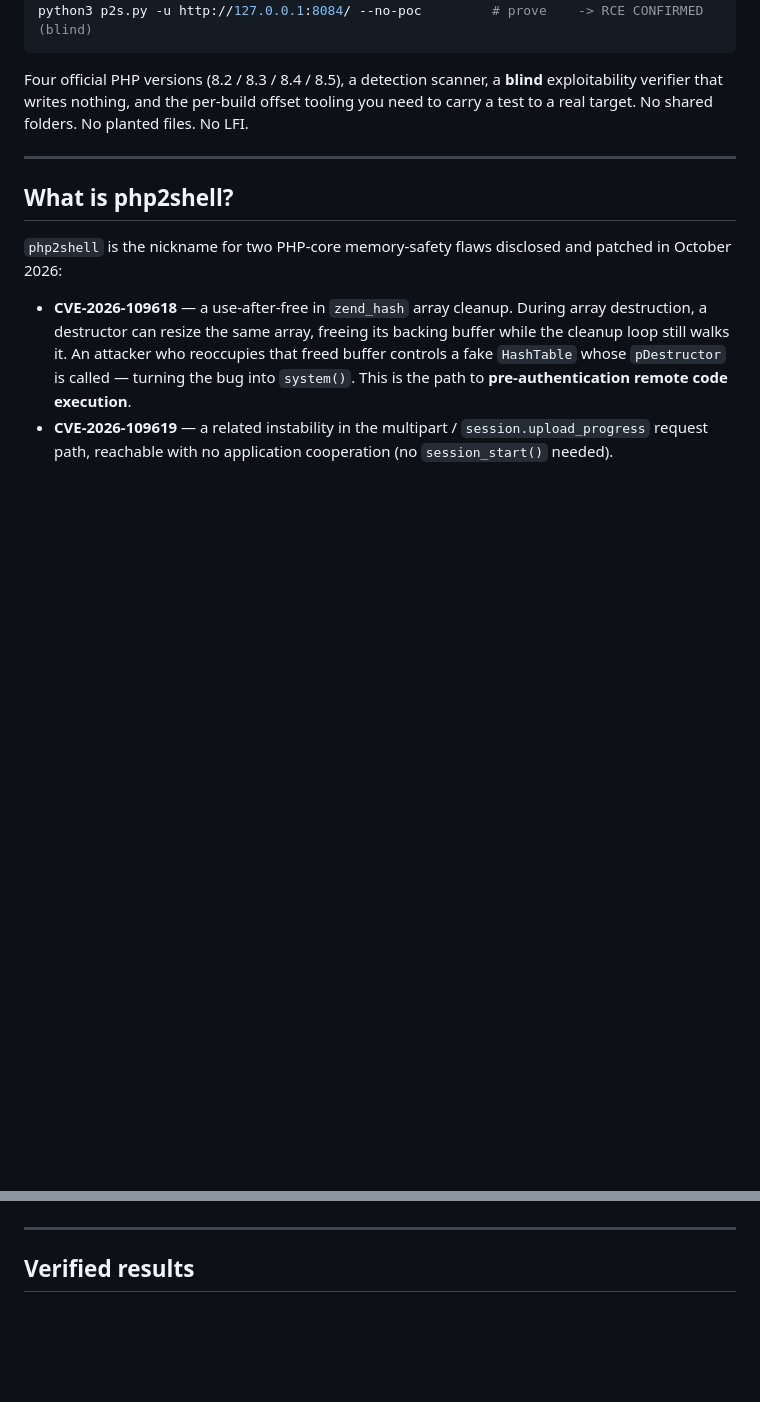
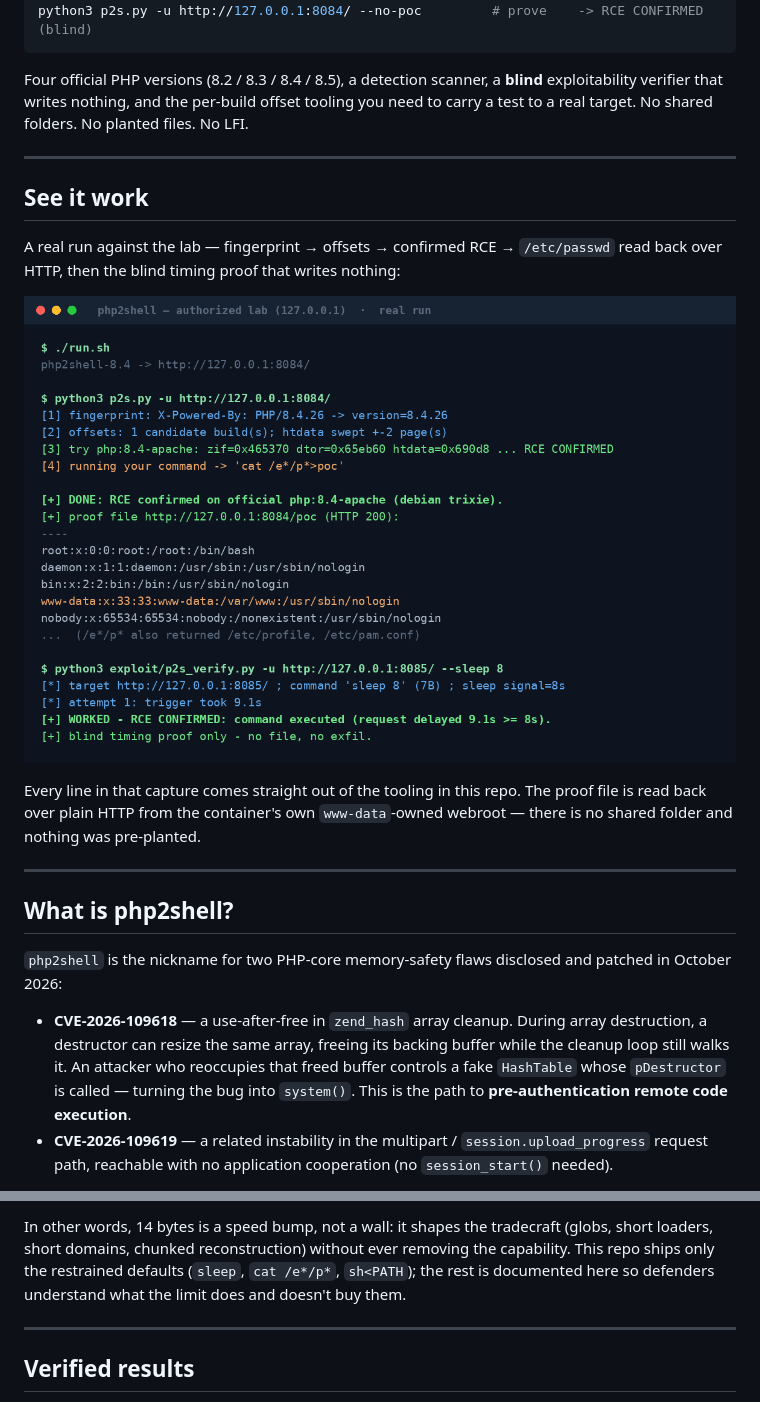
Before and after one commit to RedSideSecurity/php2shell, a Markdown page: README.md, 2 parts joined by grey strips. Rendered like a GitHub page; pictures changed too: docs/img/poc-demo.png (added); blank space fills up the shorter version.

```diff
--- a/README.md
+++ b/README.md
@@ -26,6 +26,19 @@ python3 p2s.py -u http://127.0.0.1:8084/ --no-poc         # prove    -> RCE CONF
 Four official PHP versions (8.2 / 8.3 / 8.4 / 8.5), a detection scanner, a **blind**
 exploitability verifier that writes nothing, and the per-build offset tooling you
 need to carry a test to a real target. No shared folders. No planted files. No LFI.
+
+---
+
+## See it work
+
+A real run against the lab — fingerprint → offsets → confirmed RCE → `/etc/passwd`
+read back over HTTP, then the blind timing proof that writes nothing:
+
+![php2shell PoC — a real run against the lab](docs/img/poc-demo.png)
+
+Every line in that capture comes straight out of the tooling in this repo. The proof
+file is read back over plain HTTP from the container's own `www-data`-owned webroot —
+there is no shared folder and nothing was pre-planted.
 
 ---
 
@@ -199,3 +285,8 @@ limit, not a configurable one.
+In other words, 14 bytes is a speed bump, not a wall: it shapes the tradecraft (globs,
+short loaders, short domains, chunked reconstruction) without ever removing the
+capability. This repo ships only the restrained defaults (`sleep`, `cat /e*/p*`,
+`sh<PATH`); the rest is documented here so defenders understand what the limit does and
+doesn't buy them.
 
 ---
 
```
Also changed, not shown: other parts of README.md (+76 -3 lines).
